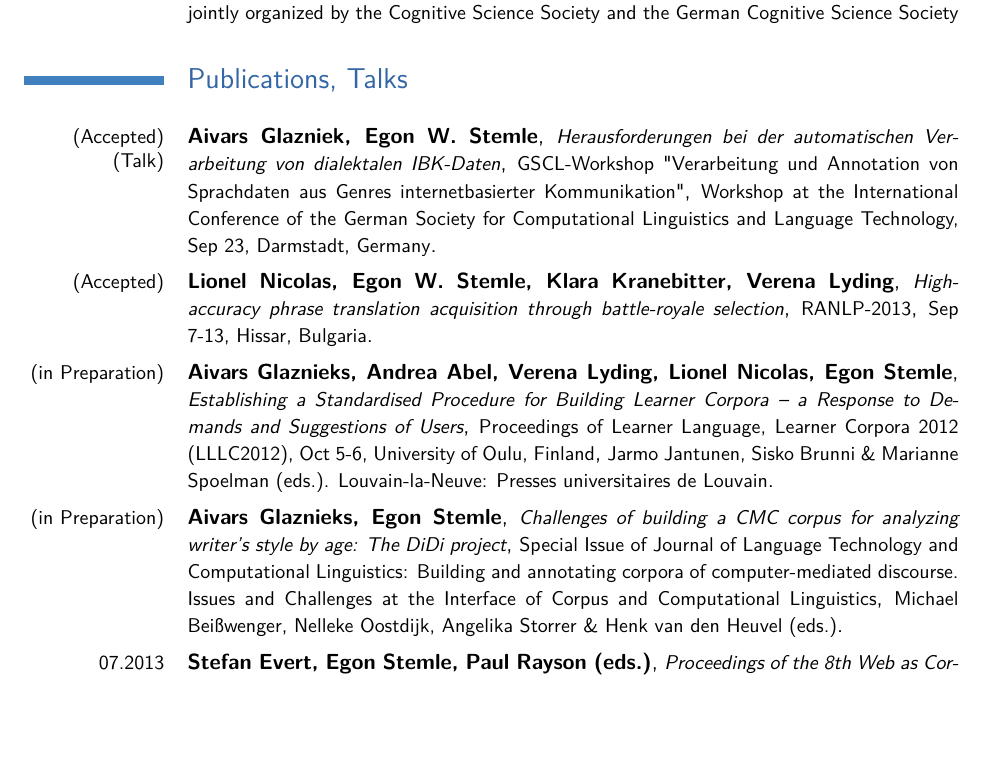
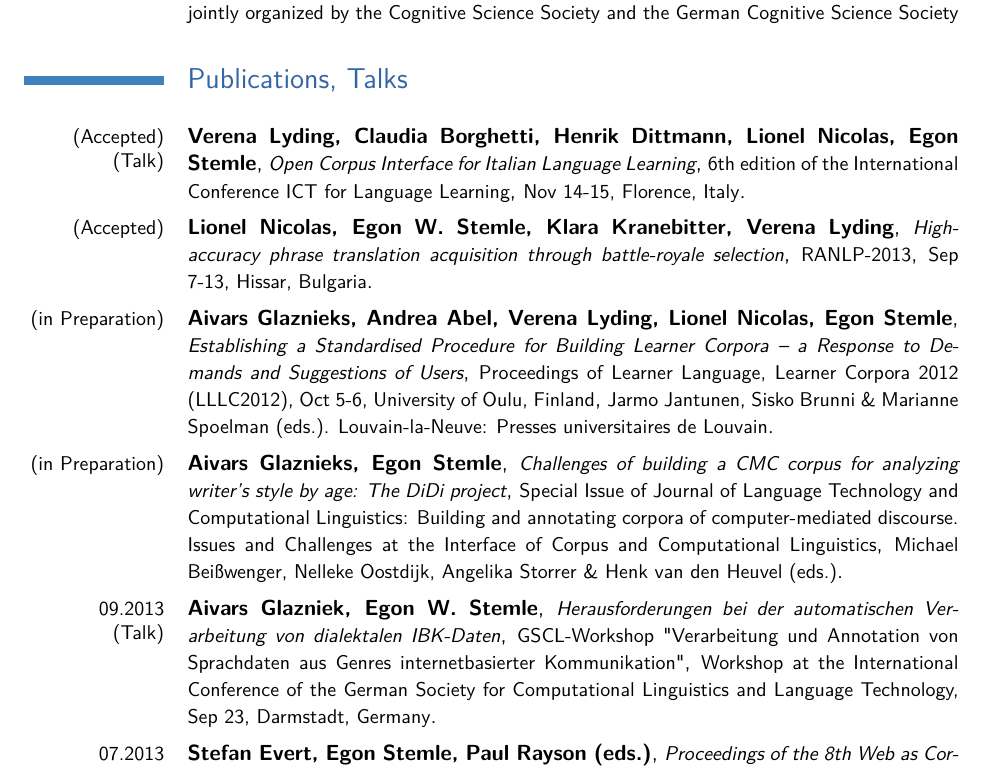
Before and after one commit to iiegn/pub, a LaTeX CV (CV/CV_en.tex): part of page 3 of 6, cut so that both start at the same text, the shorter picture padded with empty space. Compiled offline with pdfLaTeX.

Commit message:
CV/CV_en.tex - add pubs

```diff
--- a/CV/CV_en.tex
+++ b/CV/CV_en.tex
@@ -283,20 +283,11 @@
     %
     % PAISA' www.corpusitaliano.it
 
-    %\cventry{(Submitted)}
-    %    {Verena Lyding, Claudia Borghetti, Henrik Dittmann, Lionel Nicolas, Egon Stemle}
-    %    {\small Open Corpus Interface for Italian Language Learning}
-    %    {\small}
-    %    {\small}
-    %    {}
     \cventry{(Accepted) \\ (Talk)}
-        {Aivars Glazniek, Egon W.~Stemle}
-        {\small Herausforderungen bei der automatischen Verarbeitung von dialektalen IBK-Daten}
-        {\small GSCL-Workshop "Verarbeitung und Annotation von Sprachdaten aus
-        Genres internetbasierter Kommunikation"}
-        {\small Workshop at the International Conference of the German Society
-        for Computational Linguistics and Language Technology, Sep 23,
-        Darmstadt, Germany}
+        {Verena Lyding, Claudia Borghetti, Henrik Dittmann, Lionel Nicolas, Egon Stemle}
+        {\small Open Corpus Interface for Italian Language Learning}
+        {\small 6th edition of the International Conference ICT for Language Learning}
+        {\small Nov 14-15, Florence, Italy}
         {}
 
     \cventry{(Accepted)}
@@ -330,12 +321,35 @@
         {\small Michael Beißwenger, Nelleke Oostdijk, Angelika Storrer \& Henk van den Heuvel (eds.)}
         {}
 
+    \cventry{09.2013 \\ (Talk)}
+        {Aivars Glazniek, Egon W.~Stemle}
+        {\small Herausforderungen bei der automatischen Verarbeitung von dialektalen IBK-Daten}
+        {\small GSCL-Workshop "Verarbeitung und Annotation von Sprachdaten aus
+        Genres internetbasierter Kommunikation"}
+        {\small Workshop at the International Conference of the German Society
+        for Computational Linguistics and Language Technology, Sep 23,
+        Darmstadt, Germany}
+        {}
+
     \cventry{07.2013}
         {Stefan Evert, Egon Stemle, Paul Rayson (eds.)}
         {\small Proceedings of the 8th Web as Corpus Workshop (WAC-8)}
         {\small Workshop at the seventh international Corpus Linguistics conference (CL2013)}
         {\small Jul 22, Lancaster, UK}
         {}
+
+    %\cventry{06.2013 \\ (Interview)}
+    %    {Egon Stemle}
+    %    {\small Mi piace ;-)}
+    %    {\small Science 4 You, Academia no.62}
+    %    {\small EURAC, Bolzano/Bozen, IT}
+    %    {}
+    %\cventry{06.2013} \\ (Interview)}
+    %    {Egon Stemle}
+    %    {\small A nuie Dimension in dor Sprochforschung}
+    %    {\small EURAC Activity Report 2012/13}
+    %    {\small EURAC, Bolzano/Bozen, IT}
+    %    {}
 
     \cventry{06.2013 \\ (Talk)}
         {Egon W.~Stemle, Verena Lyding}
```
